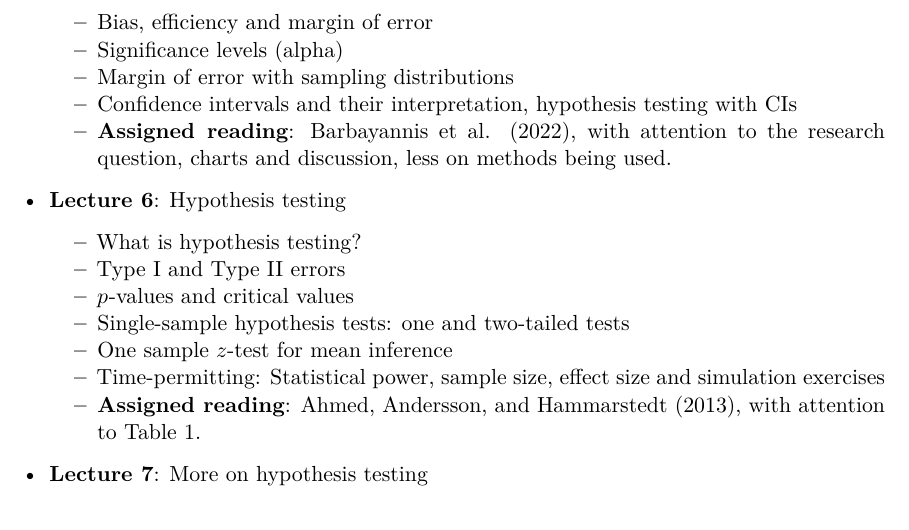
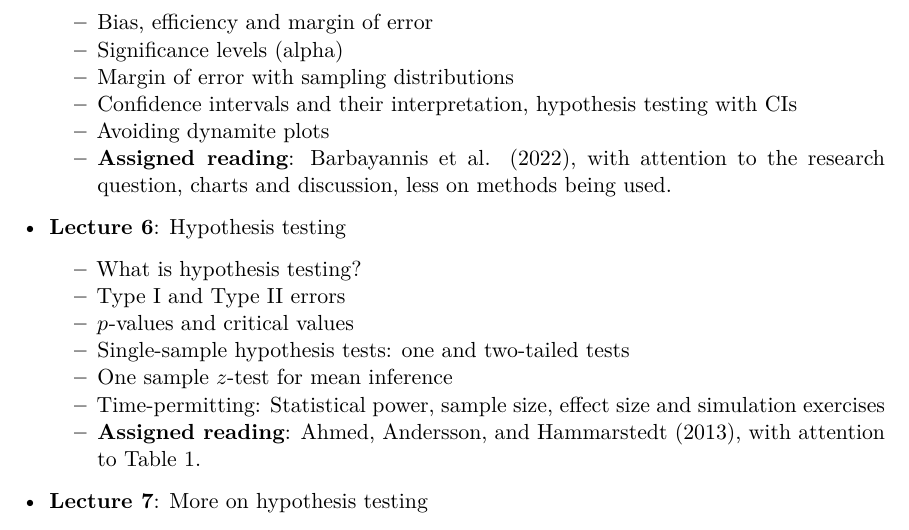
Before and after one commit to laboratoriolide/intro-to-stats, a Quarto document (syllabus_intro_to_stats.qmd): part of page 3 of 8, cut so that both start at the same text. The pictures show the output file syllabus_intro_to_stats.pdf that the author committed with the source.

Commit message:
dynamic plot

```diff
--- a/syllabus_intro_to_stats.qmd
+++ b/syllabus_intro_to_stats.qmd
@@ -67,6 +67,7 @@ The following is a planned outline of the course. This may change depending on t
     - Significance levels (alpha)
     - Margin of error with sampling distributions
     - Confidence intervals and their interpretation, hypothesis testing with CIs
+    - Avoiding dynamite plots
     -  **Assigned reading**: @barbayannis_etal22, with attention to the research question, charts and discussion, less on methods being used.
 
 - **Lecture 6**: Hypothesis testing
```
Also changed, not shown: syllabus_intro_to_stats.pdf.
